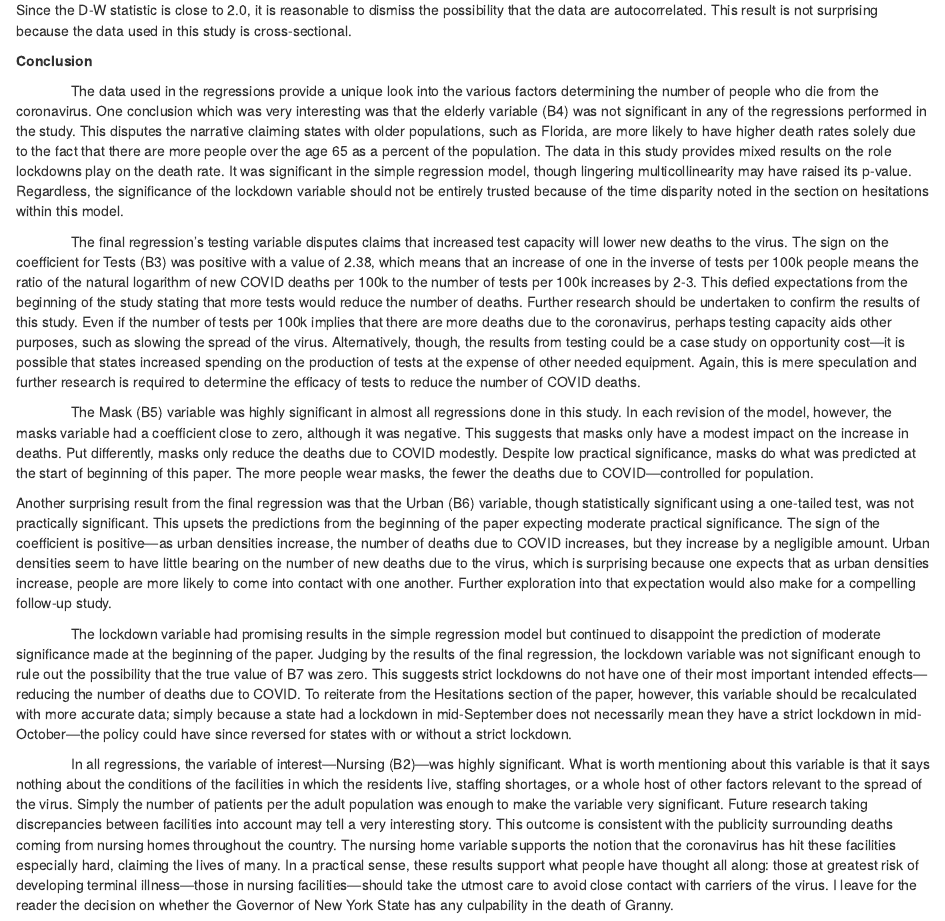
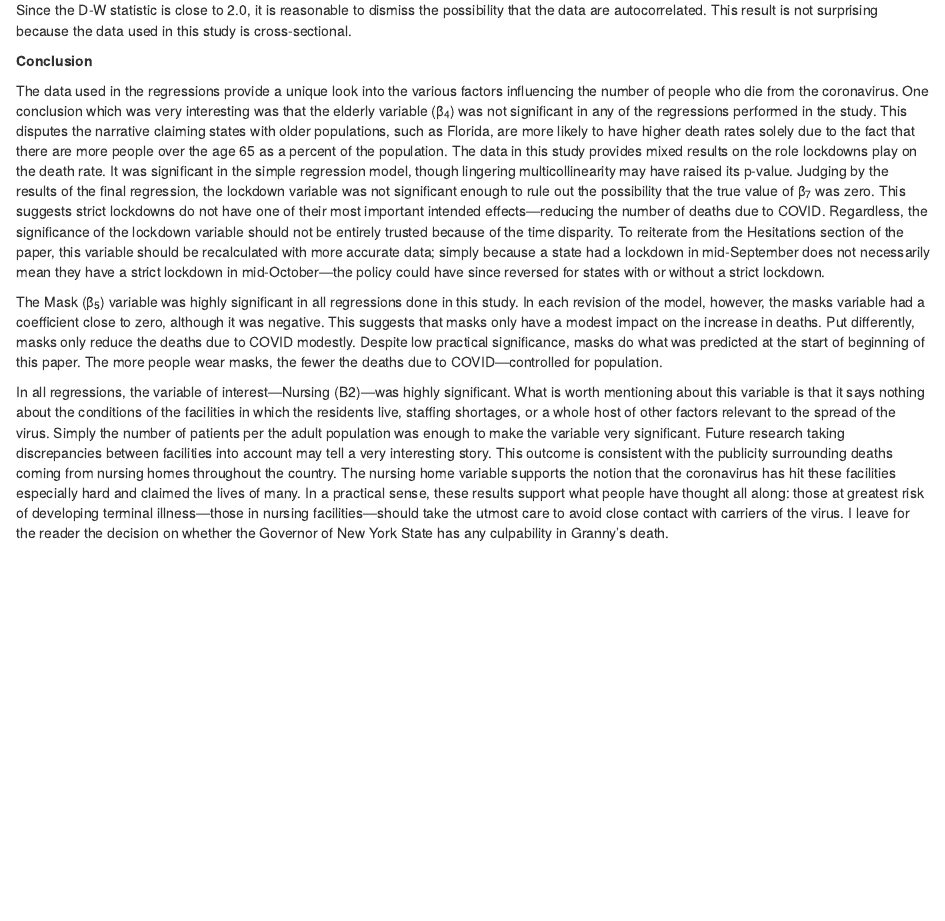
Before and after one commit to ck-earlyrepos/Nursing-Homes-and-COVID, an R Markdown document (Improving Econometrics/Covid Data/Nursing Homes and COVID.Rmd): the page in a window 1100 px wide, from 5570 px down. Rendered offline with R 4.5, knitr and Pandoc, with nearby package versions; code that draws random numbers runs with fixed seeds of ours; some code elsewhere in the file could not run offline.

Commit message:
finished reassessed writeup

```diff
--- a/Improving Econometrics/Covid Data/Nursing Homes and COVID.Rmd
+++ b/Improving Econometrics/Covid Data/Nursing Homes and COVID.Rmd
@@ -680,15 +687,8 @@ Since the D-W statistic is close to 2.0, it is reasonable to dismiss the possibi
 
 **Conclusion**
 
-              The data used in the regressions provide a unique look into the various factors determining the number of people who die from the coronavirus. One conclusion which was very interesting was that the elderly variable (B4) was not significant in any of the regressions performed in the study. This disputes the narrative claiming states with older populations, such as Florida, are more likely to have higher death rates solely due to the fact that there are more people over the age 65 as a percent of the population. The data in this study provides mixed results on the role lockdowns play on the death rate. It was significant in the simple regression model, though lingering multicollinearity may have raised its p-value. Regardless, the significance of the lockdown variable should not be entirely trusted because of the time disparity noted in the section on hesitations within this model.
+The data used in the regressions provide a unique look into the various factors influencing the number of people who die from the coronavirus. One conclusion which was very interesting was that the elderly variable (β~4~) was not significant in any of the regressions performed in the study. This disputes the narrative claiming states with older populations, such as Florida, are more likely to have higher death rates solely due to the fact that there are more people over the age 65 as a percent of the population. The data in this study provides mixed results on the role lockdowns play on the death rate. It was significant in the simple regression model, though lingering multicollinearity may have raised its p-value. Judging by the results of the final regression, the lockdown variable was not significant enough to rule out the possibility that the true value of β~7~ was zero. This suggests strict lockdowns do not have one of their most important intended effects---reducing the number of deaths due to COVID. Regardless, the significance of the lockdown variable should not be entirely trusted because of the time disparity. To reiterate from the Hesitations section of the paper, this variable should be recalculated with more accurate data; simply because a state had a lockdown in mid-September does not necessarily mean they have a strict lockdown in mid-October---the policy could have since reversed for states with or without a strict lockdown.
 
-              The final regression's testing variable disputes claims that increased test capacity will lower new deaths to the virus. The sign on the coefficient for Tests (B3) was positive with a value of 2.38, which means that an increase of one in the inverse of tests per 100k people means the ratio of the natural logarithm of new COVID deaths per 100k to the number of tests per 100k increases by 2-3. This defied expectations from the beginning of the study stating that more tests would reduce the number of deaths. Further research should be undertaken to confirm the results of this study. Even if the number of tests per 100k implies that there are more deaths due to the coronavirus, perhaps testing capacity aids other purposes, such as slowing the spread of the virus. Alternatively, though, the results from testing could be a case study on opportunity cost---it is possible that states increased spending on the production of tests at the expense of other needed equipment. Again, this is mere speculation and further research is required to determine the efficacy of tests to reduce the number of COVID deaths.
+The Mask (β~5~) variable was highly significant in all regressions done in this study. In each revision of the model, however, the masks variable had a coefficient close to zero, although it was negative. This suggests that masks only have a modest impact on the increase in deaths. Put differently, masks only reduce the deaths due to COVID modestly. Despite low practical significance, masks do what was predicted at the start of beginning of this paper. The more people wear masks, the fewer the deaths due to COVID---controlled for population.
 
-              The Mask (B5) variable was highly significant in almost all regressions done in this
-study. In each revision of the model, however, the masks variable had a coefficient close to zero, although it was negative. This suggests that masks only have a modest impact on the increase in deaths. Put differently, masks only reduce the deaths due to COVID modestly. Despite low practical significance, masks do what was predicted at the start of beginning of this paper. The more people wear masks, the fewer the deaths due to COVID---controlled for population.
-
-Another surprising result from the final regression was that the Urban (B6) variable, though statistically significant using a one-tailed test, was not practically significant. This upsets the predictions from the beginning of the paper expecting moderate practical significance. The sign of the coefficient is positive---as urban densities increase, the number of deaths due to COVID increases, but they increase by a negligible amount. Urban densities seem to have little bearing on the number of new deaths due to the virus, which is surprising because one expects that as urban densities increase, people are more likely to come into contact with one another. Further exploration into that expectation would also make for a compelling follow-up study.
-
-              The lockdown variable had promising results in the simple regression model but continued to disappoint the prediction of moderate significance made at the beginning of the paper. Judging by the results of the final regression, the lockdown variable was not significant enough to rule out the possibility that the true value of B7 was zero. This suggests strict lockdowns do not have one of their most important intended effects---reducing the number of deaths due to COVID. To reiterate from the Hesitations section of the paper, however, this variable should be recalculated with more accurate data; simply because a state had a lockdown in mid-September does not necessarily mean they have a strict lockdown in mid-October---the policy could have since reversed for states with or without a strict lockdown.
-
-              In all regressions, the variable of interest---Nursing (B2)---was highly significant. What is worth mentioning about this variable is that it says nothing about the conditions of the facilities in which the residents live, staffing shortages, or a whole host of other factors relevant to the spread of the virus. Simply the number of patients per the adult population was enough to make the variable very significant. Future research taking discrepancies between facilities into account may tell a very interesting story. This outcome is consistent with the publicity surrounding deaths coming from nursing homes throughout the country. The nursing home variable supports the notion that the coronavirus has hit these facilities especially hard, claiming the lives of many. In a practical sense, these results support what people have thought all along: those at greatest risk of developing terminal illness---those in nursing facilities---should take the utmost care to avoid close contact with carriers of the virus. I leave for the reader the decision on whether the Governor of New York State has any culpability in the death of Granny.
+In all regressions, the variable of interest---Nursing (B2)---was highly significant. What is worth mentioning about this variable is that it says nothing about the conditions of the facilities in which the residents live, staffing shortages, or a whole host of other factors relevant to the spread of the virus. Simply the number of patients per the adult population was enough to make the variable very significant. Future research taking discrepancies between facilities into account may tell a very interesting story. This outcome is consistent with the publicity surrounding deaths coming from nursing homes throughout the country. The nursing home variable supports the notion that the coronavirus has hit these facilities especially hard and claimed the lives of many. In a practical sense, these results support what people have thought all along: those at greatest risk of developing terminal illness---those in nursing facilities---should take the utmost care to avoid close contact with carriers of the virus. I leave for the reader the decision on whether the Governor of New York State has any culpability in Granny's death.
```
Also changed, not shown: Improving Econometrics/Covid Data/Nursing Homes and COVID.Rmd (9 more changed lines).
